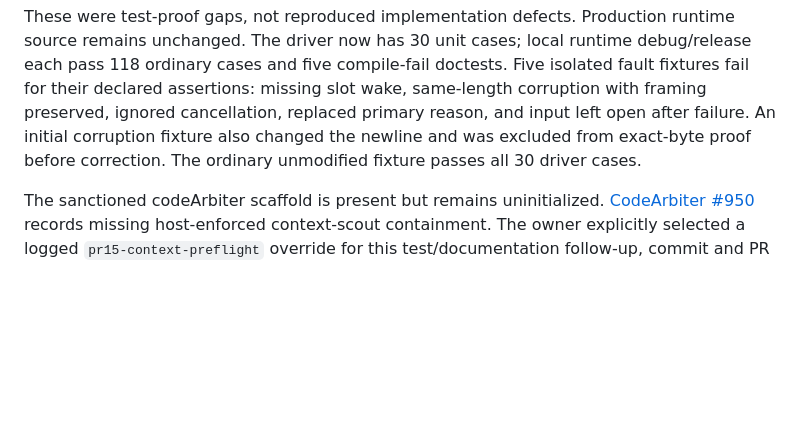
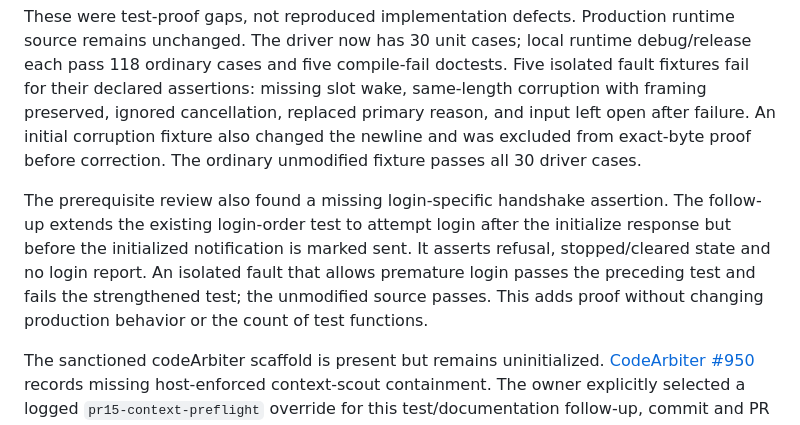
Before and after one commit to SUaDtL/codex-accounts, a Markdown page: docs/ca-05e-transport-driver.md, the part around the change. Rendered like a GitHub page; blank space fills up the shorter version.

Commit message:
docs(runtime): record handshake regression proof
Preserve the additional prerequisite review finding and its isolated before-and-after fault evidence alongside the transport validation boundary. Qualification status and test function counts remain unchanged.

```diff
--- a/docs/ca-05e-transport-driver.md
+++ b/docs/ca-05e-transport-driver.md
@@ -86,6 +86,14 @@ primary reason, and input left open after failure. An initial corruption fixture
 also changed the newline and was excluded from exact-byte proof before correction.
 The ordinary unmodified fixture passes all 30 driver cases.
 
+The prerequisite review also found a missing login-specific handshake assertion.
+The follow-up extends the existing login-order test to attempt login after the
+initialize response but before the initialized notification is marked sent. It
+asserts refusal, stopped/cleared state and no login report. An isolated fault that
+allows premature login passes the preceding test and fails the strengthened test;
+the unmodified source passes. This adds proof without changing production behavior
+or the count of test functions.
+
 The sanctioned codeArbiter scaffold is present but remains uninitialized.
 [CodeArbiter #950](https://github.com/arbiterForge/codeArbiter/issues/950) records
 missing host-enforced context-scout containment. The owner explicitly selected a
```
Also changed, not shown: docs/validation.md (+5 -0 lines).
